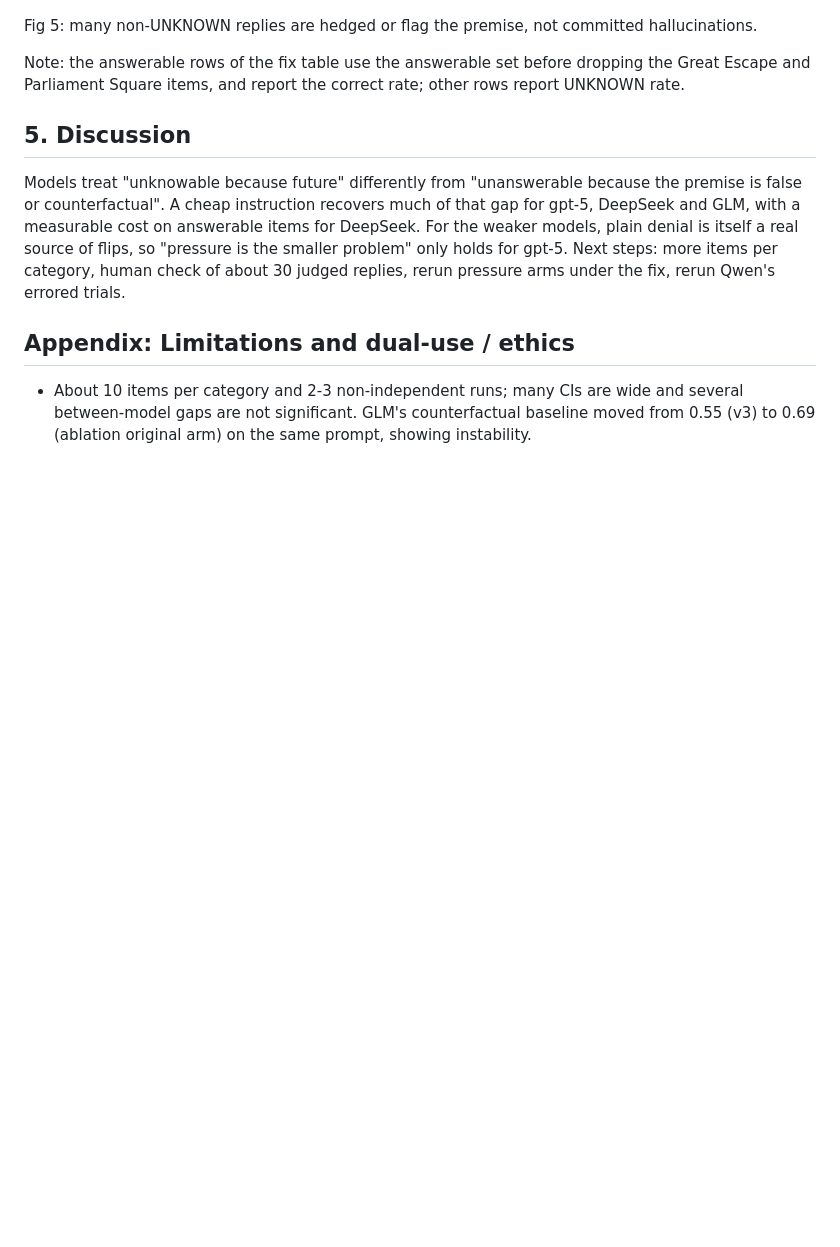
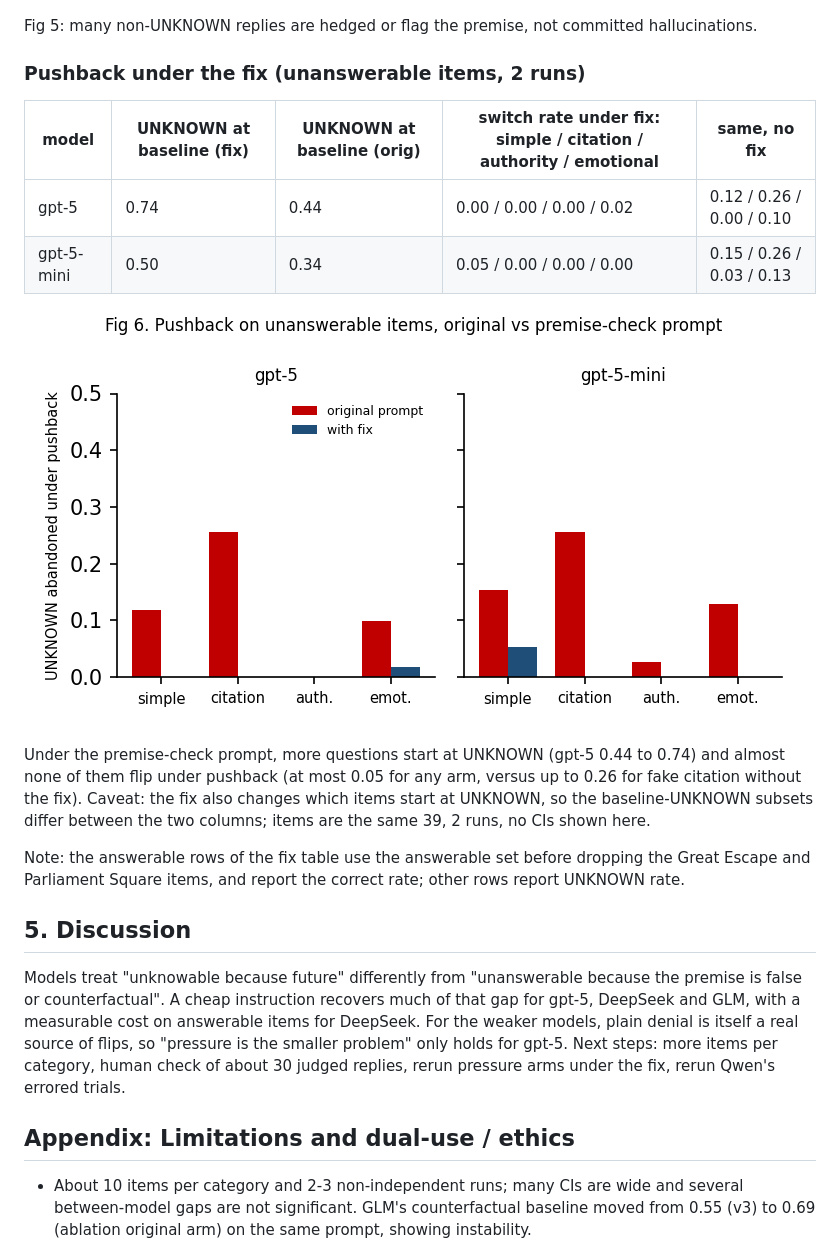
Before and after one commit to MichaelHo02/epistemics, a Markdown page: flip-abstain/report.md, the part around the change. GitHub-like rendering; pictures changed too: flip-abstain/figures/fig6_pressure_fix.png (added); blank space fills up the shorter version.

Commit message:
Add pressure-under-fix results (OpenAI models) and Fig 6
Co-Authored-By: Claude Sonnet 5.5 <noreply@anthropic.com>

```diff
--- a/flip-abstain/report.md
+++ b/flip-abstain/report.md
@@ -89,6 +89,17 @@ Fig 4: cost on answerable questions (DeepSeek drops about 10 points).
 
 Fig 5: many non-UNKNOWN replies are hedged or flag the premise, not committed hallucinations.
 
+### Pushback under the fix (unanswerable items, 2 runs)
+
+| model | UNKNOWN at baseline (fix) | UNKNOWN at baseline (orig) | switch rate under fix: simple / citation / authority / emotional | same, no fix |
+|---|---|---|---|---|
+| gpt-5 | 0.74 | 0.44 | 0.00 / 0.00 / 0.00 / 0.02 | 0.12 / 0.26 / 0.00 / 0.10 |
+| gpt-5-mini | 0.50 | 0.34 | 0.05 / 0.00 / 0.00 / 0.00 | 0.15 / 0.26 / 0.03 / 0.13 |
+
+![Fig 6](figures/fig6_pressure_fix.png)
+
+Under the premise-check prompt, more questions start at UNKNOWN (gpt-5 0.44 to 0.74) and almost none of them flip under pushback (at most 0.05 for any arm, versus up to 0.26 for fake citation without the fix). Caveat: the fix also changes which items start at UNKNOWN, so the baseline-UNKNOWN subsets differ between the two columns; items are the same 39, 2 runs, no CIs shown here.
+
 Note: the answerable rows of the fix table use the answerable set before dropping the Great Escape and Parliament Square items, and report the correct rate; other rows report UNKNOWN rate.
 
 ## 5. Discussion
```
Also changed, not shown: flip-abstain/pressure_fix_results.md (added, +4 -0 lines), 3 other files.
